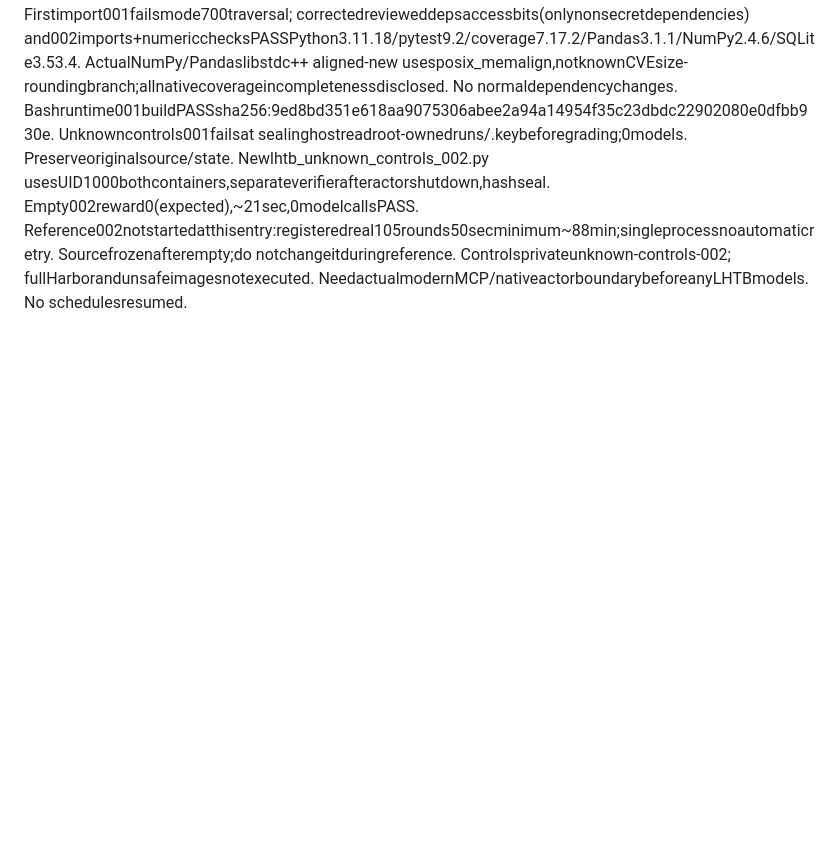
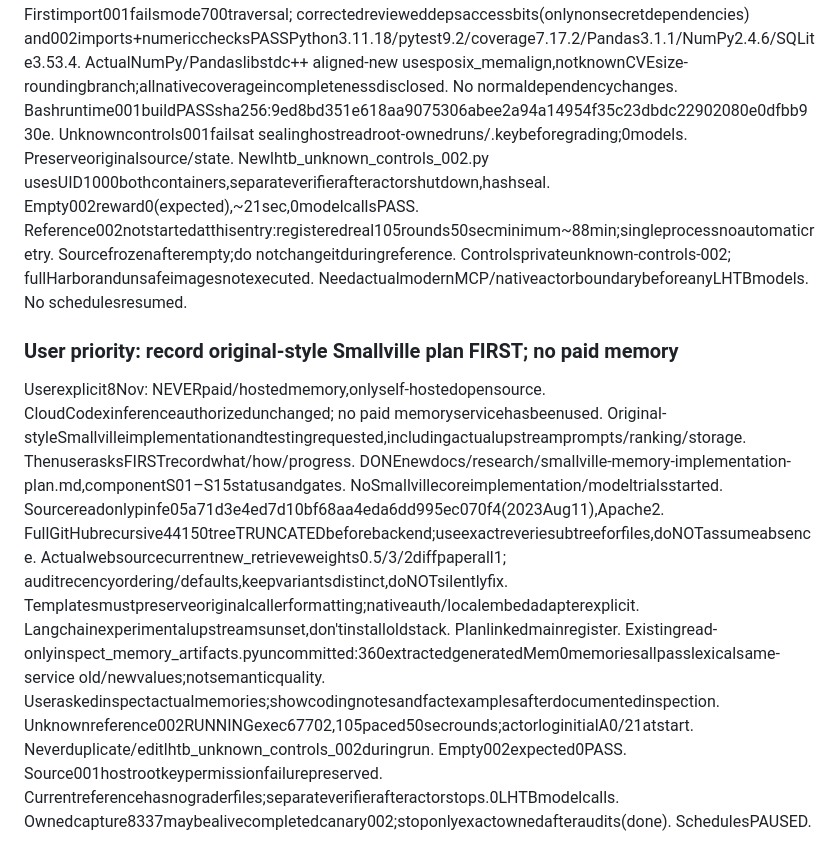
Before and after one commit to tenet-diver/TTGL, a Markdown page: docs/research/HANDOVER.md, the part around the change. GitHub-like rendering; blank space fills up the shorter version.

Commit message:
Record original-style Smallville implementation and experiment progress plan before coding

```diff
--- a/docs/research/HANDOVER.md
+++ b/docs/research/HANDOVER.md
@@ -2779,3 +2779,7 @@ Bash7APK recursivegraph static/signatures/10currentAlpineOSVqueries0;all6deps ex
 Review userreply choosesLOCALNeo4jdeployment, noAuraaccount/credentialwait. Neo4jofficiallatest2026.10.2(6Nov) fixesbundledGuava; reviewexactcurrentcommunitygraphbeforeexecution. No graphbackendstarted.
 PatchedtaskPython10wheelisolatedinstallcomplete /tmp/ttgl-lhtb-python-gf35lks6. Firstimport001failsmode700traversal; correctedrevieweddepsaccessbits(onlynonsecretdependencies) and002imports+numericchecksPASSPython3.11.18/pytest9.2/coverage7.17.2/Pandas3.1.1/NumPy2.4.6/SQLite3.53.4. ActualNumPy/Pandaslibstdc++ aligned-new usesposix_memalign,notknownCVEsize-roundingbranch;allnativecoverageincompletenessdisclosed. No normaldependencychanges.
 Bashruntime001buildPASSsha256:9ed8bd351e618aa9075306abee2a94a14954f35c23dbdc22902080e0dfbb930e. Unknowncontrols001failsat sealinghostreadroot-ownedruns/.keybeforegrading;0models. Preserveoriginalsource/state. Newlhtb_unknown_controls_002.py usesUID1000bothcontainers,separateverifierafteractorshutdown,hashseal. Empty002reward0(expected),~21sec,0modelcallsPASS. Reference002notstartedatthisentry:registeredreal105rounds50secminimum~88min;singleprocessnoautomaticretry. Sourcefrozenafterempty;do notchangeitduringreference. Controlsprivateunknown-controls-002; fullHarborandunsafeimagesnotexecuted. NeedactualmodernMCP/nativeactorboundarybeforeanyLHTBmodels. No schedulesresumed.
+
+### User priority: record original-style Smallville plan FIRST; no paid memory
+Userexplicit8Nov: NEVERpaid/hostedmemory,onlyself-hostedopensource. CloudCodexinferenceauthorizedunchanged; no paid memoryservicehasbeenused. Original-styleSmallvilleimplementationandtestingrequested,includingactualupstreamprompts/ranking/storage. ThenuserasksFIRSTrecordwhat/how/progress. DONEnewdocs/research/smallville-memory-implementation-plan.md,componentS01–S15statusandgates. NoSmallvillecoreimplementation/modeltrialsstarted. Sourcereadonlypinfe05a71d3e4ed7d10bf68aa4eda6dd995ec070f4(2023Aug11),Apache2. FullGitHubrecursive44150treeTRUNCATEDbeforebackend;useexactreveriesubtreeforfiles,doNOTassumeabsence. Actualwebsourcecurrentnew_retrieveweights0.5/3/2diffpaperall1; auditrecencyordering/defaults,keepvariantsdistinct,doNOTsilentlyfix. Templatesmustpreserveoriginalcallerformatting;nativeauth/localembedadapterexplicit. Langchainexperimentalupstreamsunset,don'tinstalloldstack. Planlinkedmainregister. Existingread-onlyinspect_memory_artifacts.pyuncommitted:360extractedgeneratedMem0memoriesallpasslexicalsame-service old/newvalues;notsemanticquality. Useraskedinspectactualmemories;showcodingnotesandfactexamplesafterdocumentedinspection.
+Unknownreference002RUNNINGexec67702,105paced50secrounds;actorloginitialA0/21atstart. Neverduplicate/editlhtb_unknown_controls_002duringrun. Empty002expected0PASS. Source001hostrootkeypermissionfailurepreserved. Currentreferencehasnograderfiles;separateverifierafteractorstops.0LHTBmodelcalls. Ownedcapture8337maybealivecompletedcanary002;stoponlyexactownedafteraudits(done). SchedulesPAUSED.
```
Also changed, not shown: docs/research/context-memory-experiment-progress.md (+5 -0 lines), docs/research/smallville-memory-implementation-plan.md (added, +135 -0 lines).
